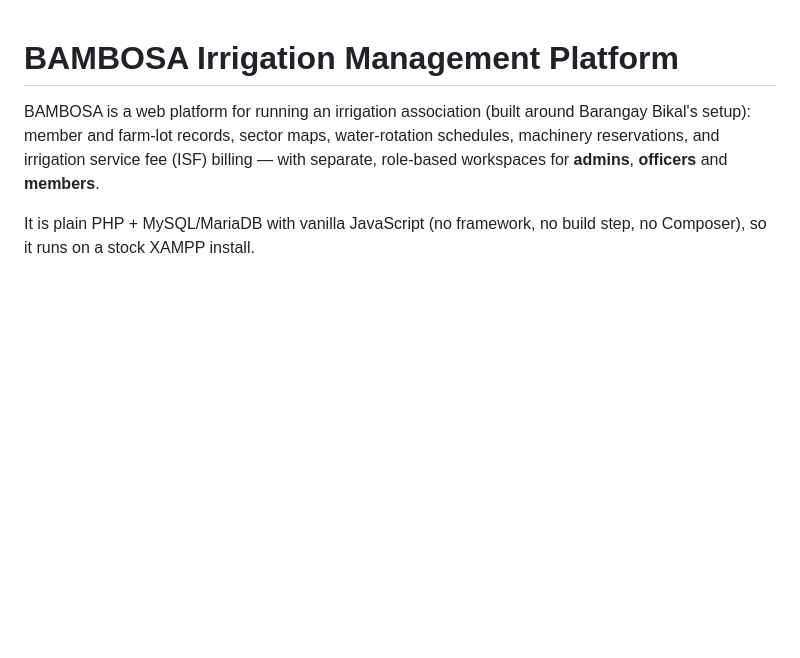
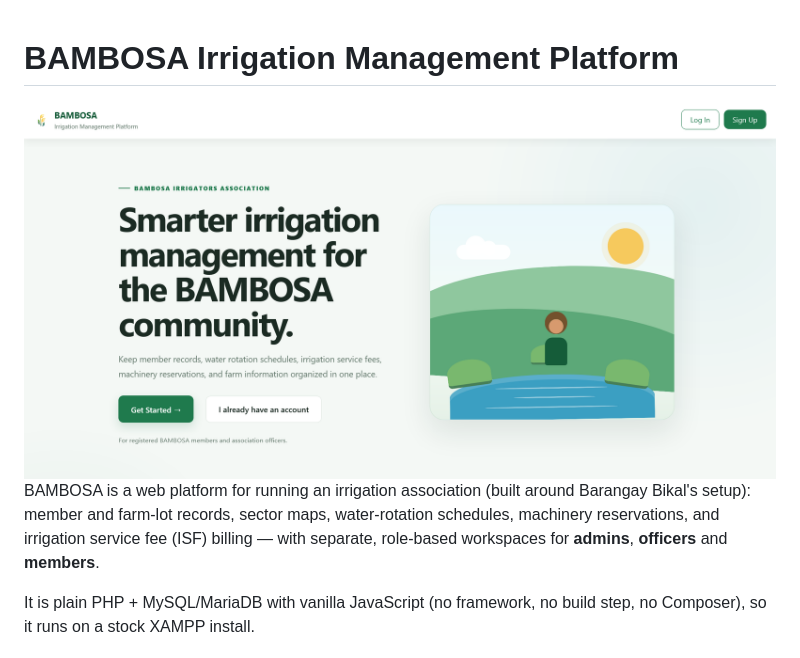
Before and after one commit to jhzrmx/bambosa, a Markdown page: README.md, the part around the change. GitHub-like rendering; pictures changed too: docs/screenshots/LandingPage.png (added); blank space fills up the shorter version.

Commit message:
docs: add landing page screenshot

```diff
--- a/README.md
+++ b/README.md
@@ -1,4 +1,6 @@
 # BAMBOSA Irrigation Management Platform
+
+<img src="docs/screenshots/LandingPage.png" width="100%">
 
 BAMBOSA is a web platform for running an irrigation association (built
 around Barangay Bikal's setup): member and farm-lot records, sector maps,
```
